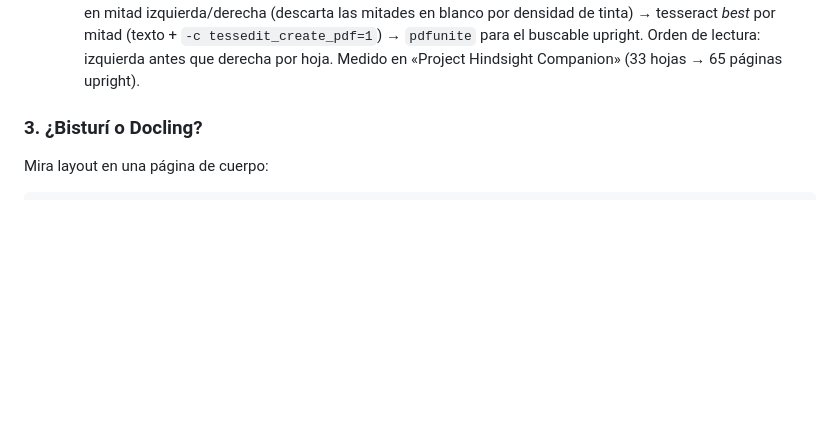
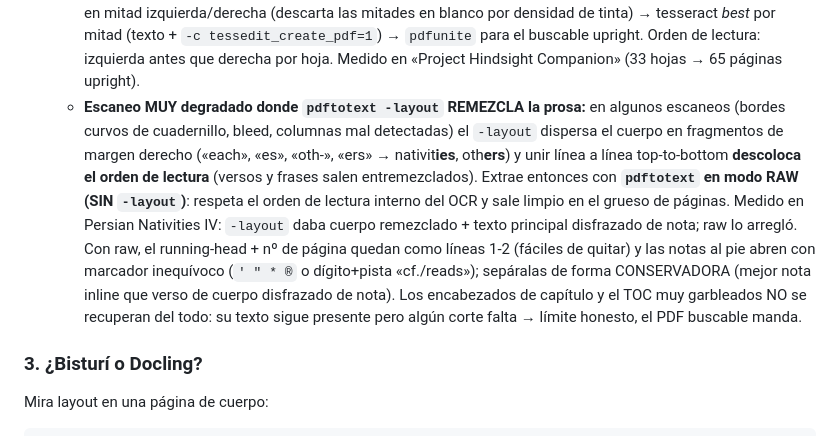
Before and after one commit to cdavidbm/herramientas_varias_pdf_markdown, a Markdown page: CLAUDE.md, the part around the change. Drawn GitHub-style; blank space fills up the shorter version.

Commit message:
docs: pdftotext RAW > -layout cuando -layout remezcla la prosa en escaneos muy degradados
Persian Nativities IV: -layout dispersaba el cuerpo en fragmentos de margen y
descolocaba versos/frases; el modo raw respeta el orden de lectura interno del OCR.

Co-Authored-By: Claude Opus 4.8 <noreply@anthropic.com>

```diff
--- a/CLAUDE.md
+++ b/CLAUDE.md
@@ -60,6 +60,19 @@ chars=$(pdftotext -f 1 -l 5 x.pdf - 2>/dev/null | wc -c); echo "chars/5pp=$chars
     densidad de tinta) → tesseract *best* por mitad (texto + `-c tessedit_create_pdf=1`)
     → `pdfunite` para el buscable upright. Orden de lectura: izquierda antes que derecha
     por hoja. Medido en «Project Hindsight Companion» (33 hojas → 65 páginas upright).
+  - **Escaneo MUY degradado donde `pdftotext -layout` REMEZCLA la prosa:** en algunos
+    escaneos (bordes curvos de cuadernillo, bleed, columnas mal detectadas) el
+    `-layout` dispersa el cuerpo en fragmentos de margen derecho («each», «es», «oth-»,
+    «ers» → nativit**ies**, oth**ers**) y unir línea a línea top-to-bottom **descoloca
+    el orden de lectura** (versos y frases salen entremezclados). Extrae entonces con
+    **`pdftotext` en modo RAW (SIN `-layout`)**: respeta el orden de lectura interno del
+    OCR y sale limpio en el grueso de páginas. Medido en Persian Nativities IV: `-layout`
+    daba cuerpo remezclado + texto principal disfrazado de nota; raw lo arregló. Con raw,
+    el running-head + nº de página quedan como líneas 1-2 (fáciles de quitar) y las notas
+    al pie abren con marcador inequívoco (`' " * ®` o dígito+pista «cf./reads»); sepáralas
+    de forma CONSERVADORA (mejor nota inline que verso de cuerpo disfrazado de nota). Los
+    encabezados de capítulo y el TOC muy garbleados NO se recuperan del todo: su texto
+    sigue presente pero algún corte falta → límite honesto, el PDF buscable manda.
 
 ### 3. ¿Bisturí o Docling?
 Mira layout en una página de cuerpo:
```
